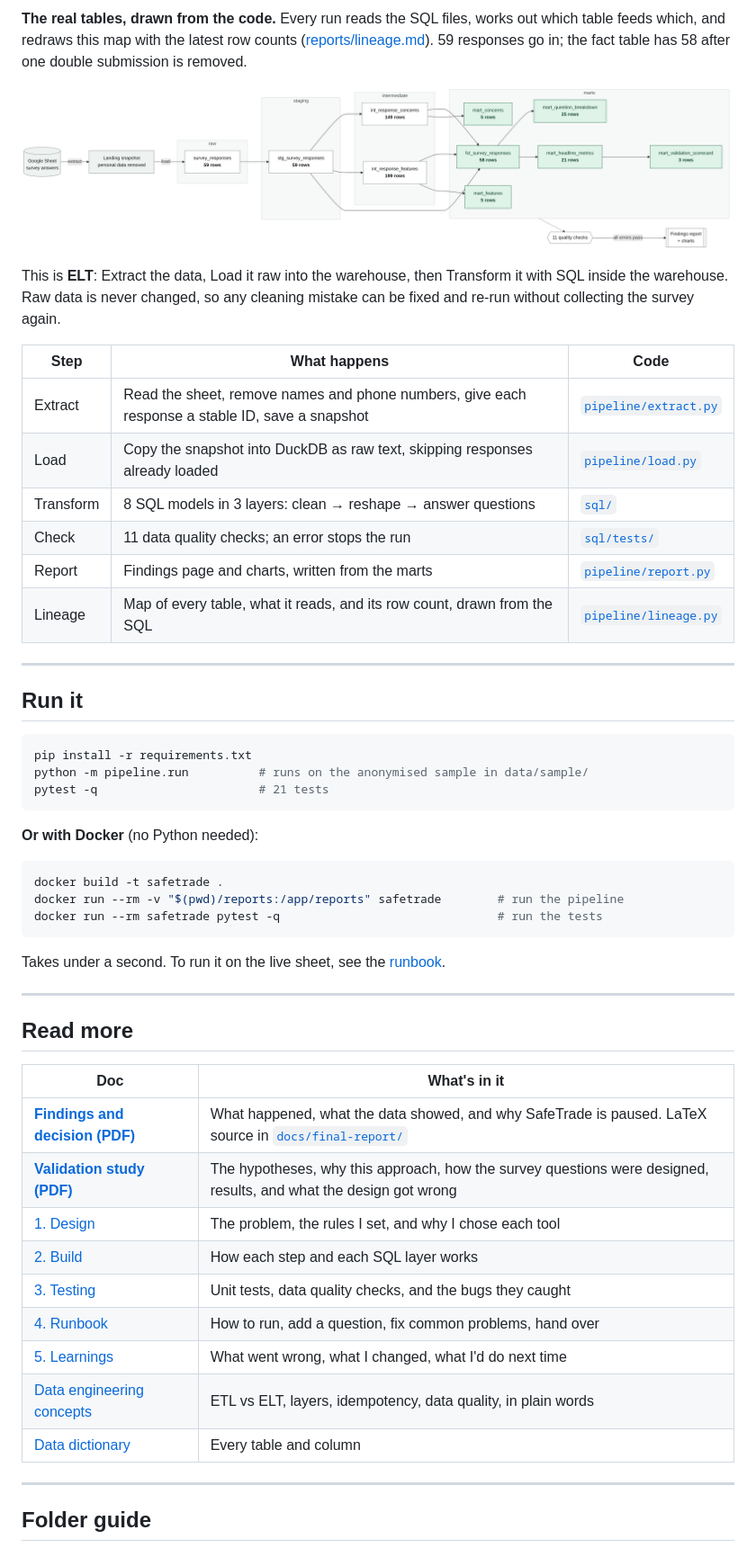
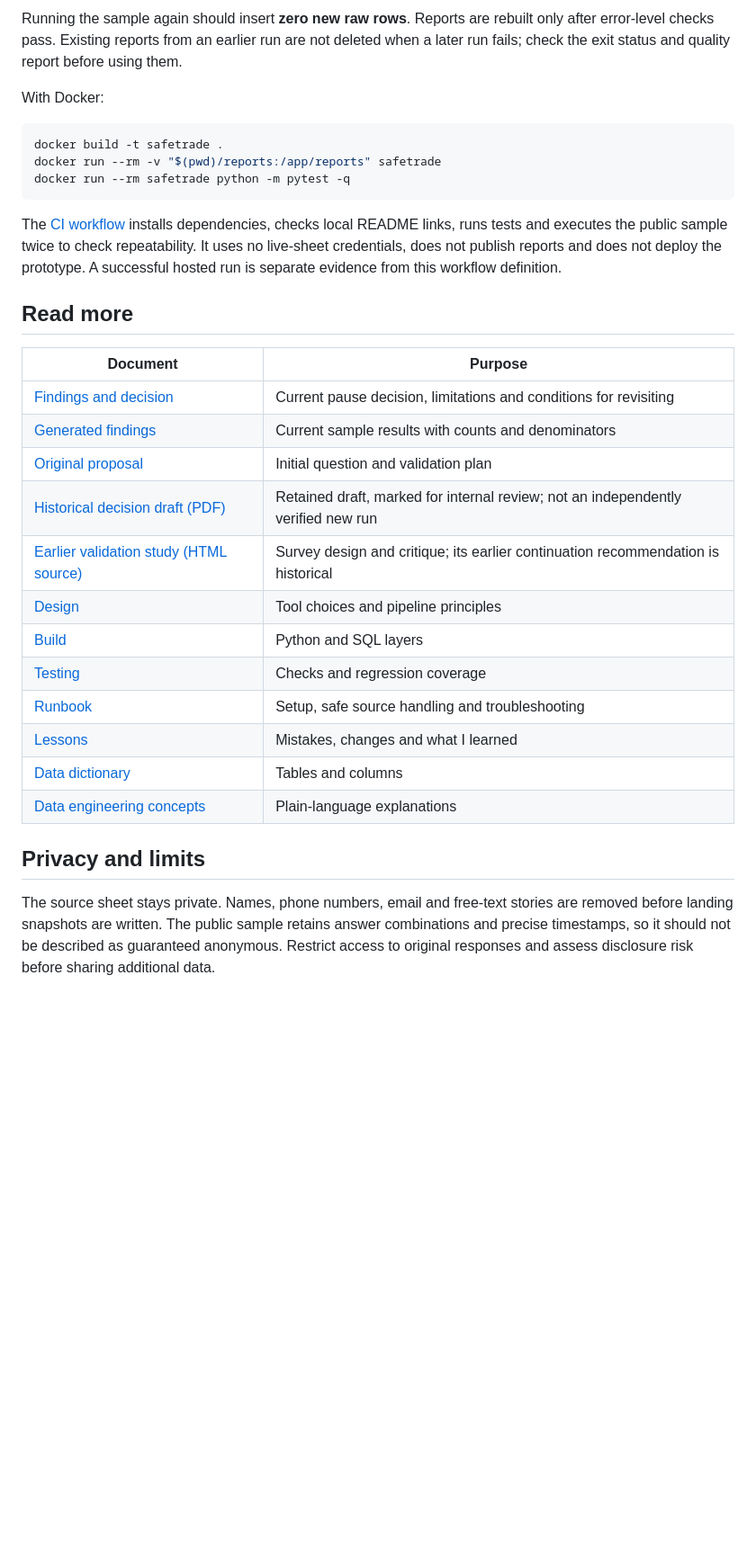
Before and after one commit to mlftsh030/safetrade, a Markdown page: README.md, the part around one of its changes. Shown at 90% size. GitHub-like rendering; blank space fills up the shorter version.

Commit message:
Revise README for clarity and updated status
Updated the README to clarify the survey prototype and ELT pipeline details, revised status information, and improved language for clarity.

````diff
--- a/README.md
+++ b/README.md
@@ -49,57 +59,35 @@ flowchart LR
 ```
 
-**The real tables, drawn from the code.** Every run reads the SQL files, works out which table feeds which, and redraws this map with the latest row counts ([reports/lineage.md](reports/lineage.md)). 59 responses go in; the fact table has 58 after one double submission is removed.
+Running the sample again should insert **zero new raw rows**. Reports are rebuilt only after error-level checks pass. Existing reports from an earlier run are not deleted when a later run fails; check the exit status and quality report before using them.
 
-![Pipeline lineage](docs/images/pipeline-lineage.png)
-
-This is **ELT**: Extract the data, Load it raw into the warehouse, then Transform it with SQL inside the warehouse. Raw data is never changed, so any cleaning mistake can be fixed and re-run without collecting the survey again.
-
-| Step | What happens | Code |
-|---|---|---|
-| Extract | Read the sheet, remove names and phone numbers, give each response a stable ID, save a snapshot | [`pipeline/extract.py`](pipeline/extract.py) |
-| Load | Copy the snapshot into DuckDB as raw text, skipping responses already loaded | [`pipeline/load.py`](pipeline/load.py) |
-| Transform | 8 SQL models in 3 layers: clean → reshape → answer questions | [`sql/`](sql/) |
-| Check | 11 data quality checks; an error stops the run | [`sql/tests/`](sql/tests/) |
-| Report | Findings page and charts, written from the marts | [`pipeline/report.py`](pipeline/report.py) |
-| Lineage | Map of every table, what it reads, and its row count, drawn from the SQL | [`pipeline/lineage.py`](pipeline/lineage.py) |
-
----
-
-## Run it
-
-```bash
-pip install -r requirements.txt
-python -m pipeline.run          # runs on the anonymised sample in data/sample/
-pytest -q                       # 21 tests
-```
-
-**Or with Docker** (no Python needed):
+With Docker:
 
 ```bash
 docker build -t safetrade .
-docker run --rm -v "$(pwd)/reports:/app/reports" safetrade        # run the pipeline
-docker run --rm safetrade pytest -q                               # run the tests
+docker run --rm -v "$(pwd)/reports:/app/reports" safetrade
+docker run --rm safetrade python -m pytest -q
 ```
 
-Takes under a second. To run it on the live sheet, see the [runbook](docs/4-runbook.md).
-
----
+The [CI workflow](.github/workflows/ci.yml) installs dependencies, checks local README links, runs tests and executes the public sample twice to check repeatability. It uses no live-sheet credentials, does not publish reports and does not deploy the prototype. A successful hosted run is separate evidence from this workflow definition.
 
 ## Read more
 
-| Doc | What's in it |
+| Document | Purpose |
 |---|---|
-| [**Findings and decision (PDF)**](docs/SafeTrade-Findings-and-Decision.pdf) | What happened, what the data showed, and why SafeTrade is paused. LaTeX source in [`docs/final-report/`](docs/final-report/) |
-| [**Validation study (PDF)**](docs/SafeTrade-Validation-Study.pdf) | The hypotheses, why this approach, how the survey questions were designed, results, and what the design got wrong |
-| [1. Design](docs/1-design.md) | The problem, the rules I set, and why I chose each tool |
-| [2. Build](docs/2-build.md) | How each step and each SQL layer works |
-| [3. Testing](docs/3-testing.md) | Unit tests, data quality checks, and the bugs they caught |
-| [4. Runbook](docs/4-runbook.md) | How to run, add a question, fix common problems, hand over |
-| [5. Learnings](docs/5-learnings.md) | What went wrong, what I changed, what I'd do next time |
-| [Data engineering concepts](docs/data-engineering-concepts.md) | ETL vs ELT, layers, idempotency, data quality, in plain words |
-| [Data dictionary](docs/data-dictionary.md) | Every table and column |
+| [Findings and decision](docs/findings-and-decision.md) | Current pause decision, limitations and conditions for revisiting |
+| [Generated findings](reports/findings.md) | Current sample results with counts and denominators |
+| [Original proposal](docs/FirstProposal.pdf) | Initial question and validation plan |
+| [Historical decision draft (PDF)](docs/final-report/KeyFindings.pdf) | Retained draft, marked for internal review; not an independently verified new run |
+| [Earlier validation study (HTML source)](docs/source/validation-study.html) | Survey design and critique; its earlier continuation recommendation is historical |
+| [Design](docs/1-design.md) | Tool choices and pipeline principles |
+| [Build](docs/2-build.md) | Python and SQL layers |
+| [Testing](docs/3-testing.md) | Checks and regression coverage |
+| [Runbook](docs/4-runbook.md) | Setup, safe source handling and troubleshooting |
+| [Lessons](docs/5-learnings.md) | Mistakes, changes and what I learned |
+| [Data dictionary](docs/data-dictionary.md) | Tables and columns |
+| [Data engineering concepts](docs/data-engineering-concepts.md) | Plain-language explanations |
 
----
+## Privacy and limits
 
-## Folder guide
+The source sheet stays private. Names, phone numbers, email and free-text stories are removed before landing snapshots are written. The public sample retains answer combinations and precise timestamps, so it should not be described as guaranteed anonymous. Restrict access to original responses and assess disclosure risk before sharing additional data.
 
````
Also changed, not shown: other parts of README.md (+44 -55 lines).
